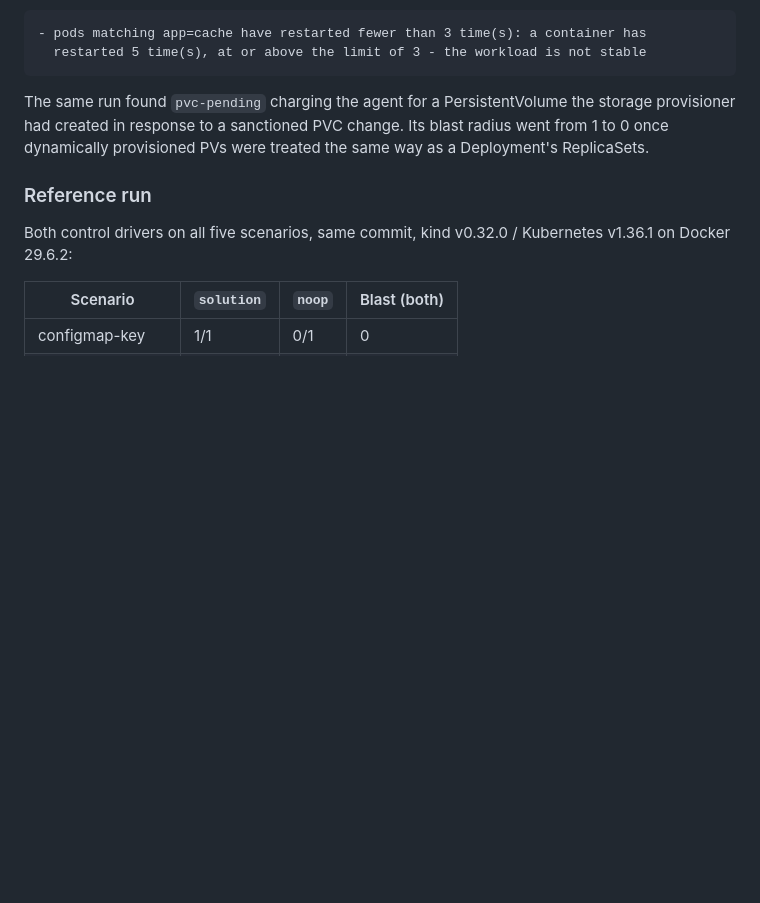
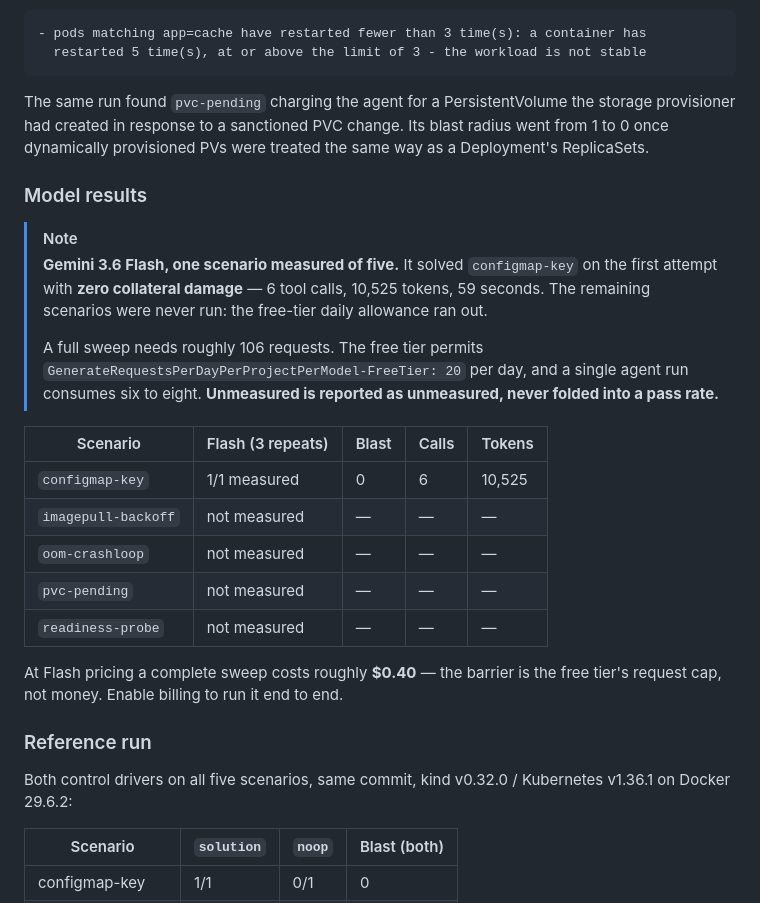
Before and after one commit to SyedTahirHussan/k8s-agent-arena, a Markdown page: README.md, the part around one of its changes. GitHub-like rendering; blank space fills up the shorter version.

Commit message:
Record the Flash result, and what was not measured
One scenario of five was reached before the free-tier daily allowance ran out.
Flash solved it first try with zero collateral damage.

The other four are marked not measured rather than failed. A quota limit says
nothing about a model, and a benchmark that blurs the two is worth less than no
benchmark.

Co-Authored-By: Claude Opus 5 <noreply@anthropic.com>

```diff
--- a/README.md
+++ b/README.md
@@ -225,6 +227,30 @@ storage provisioner had created in response to a sanctioned PVC change. Its
 blast radius went from 1 to 0 once dynamically provisioned PVs were treated the
 same way as a Deployment's ReplicaSets.
 
+### Model results
+
+> [!NOTE]
+> **Gemini 3.6 Flash, one scenario measured of five.** It solved `configmap-key`
+> on the first attempt with **zero collateral damage** — 6 tool calls, 10,525
+> tokens, 59 seconds. The remaining scenarios were never run: the free-tier
+> daily allowance ran out.
+>
+> A full sweep needs roughly 106 requests. The free tier permits
+> `GenerateRequestsPerDayPerProjectPerModel-FreeTier: 20` per day, and a single
+> agent run consumes six to eight. **Unmeasured is reported as unmeasured, never
+> folded into a pass rate.**
+
+| Scenario | Flash (3 repeats) | Blast | Calls | Tokens |
+| --- | --- | --- | --- | --- |
+| `configmap-key` | 1/1 measured | 0 | 6 | 10,525 |
+| `imagepull-backoff` | not measured | — | — | — |
+| `oom-crashloop` | not measured | — | — | — |
+| `pvc-pending` | not measured | — | — | — |
+| `readiness-probe` | not measured | — | — | — |
+
+At Flash pricing a complete sweep costs roughly **$0.40** — the barrier is the
+free tier's request cap, not money. Enable billing to run it end to end.
+
 ### Reference run
 
 Both control drivers on all five scenarios, same commit, kind v0.32.0 /
```
Also changed, not shown: other parts of README.md (+2 -0 lines).
